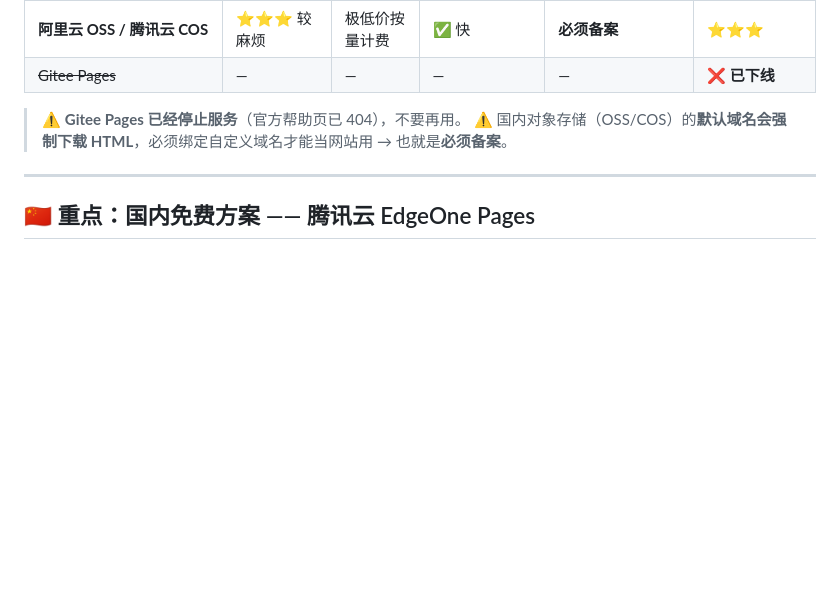
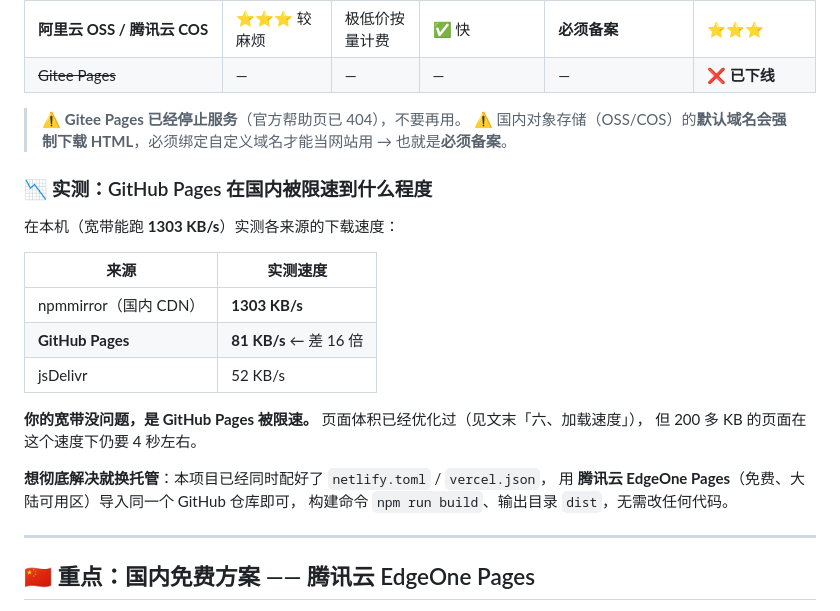
Before and after one commit to q1310617762-web/q1310617762-web.github.io, a Markdown page: 部署与内容修改指南.md, the part around one of its changes. GitHub-like rendering; blank space fills up the shorter version.

```diff
--- a/部署与内容修改指南.md
+++ b/部署与内容修改指南.md
@@ -19,6 +19,23 @@
 
 > ⚠️ **Gitee Pages 已经停止服务**（官方帮助页已 404），不要再用。
 > ⚠️ 国内对象存储（OSS/COS）的**默认域名会强制下载 HTML**，必须绑定自定义域名才能当网站用 → 也就是**必须备案**。
+
+### 📉 实测：GitHub Pages 在国内被限速到什么程度
+
+在本机（宽带能跑 **1303 KB/s**）实测各来源的下载速度：
+
+| 来源 | 实测速度 |
+|---|---|
+| npmmirror（国内 CDN） | **1303 KB/s** |
+| **GitHub Pages** | **81 KB/s** ← 差 16 倍 |
+| jsDelivr | 52 KB/s |
+
+**你的宽带没问题，是 GitHub Pages 被限速。** 页面体积已经优化过（见文末「六、加载速度」），
+但 200 多 KB 的页面在这个速度下仍要 4 秒左右。
+
+**想彻底解决就换托管**：本项目已经同时配好了 `netlify.toml` / `vercel.json`，
+用 **腾讯云 EdgeOne Pages**（免费、大陆可用区）导入同一个 GitHub 仓库即可，
+构建命令 `npm run build`、输出目录 `dist`，无需改任何代码。
 
 ---
 
```
Also changed, not shown: other parts of 部署与内容修改指南.md (+59 -0 lines).
